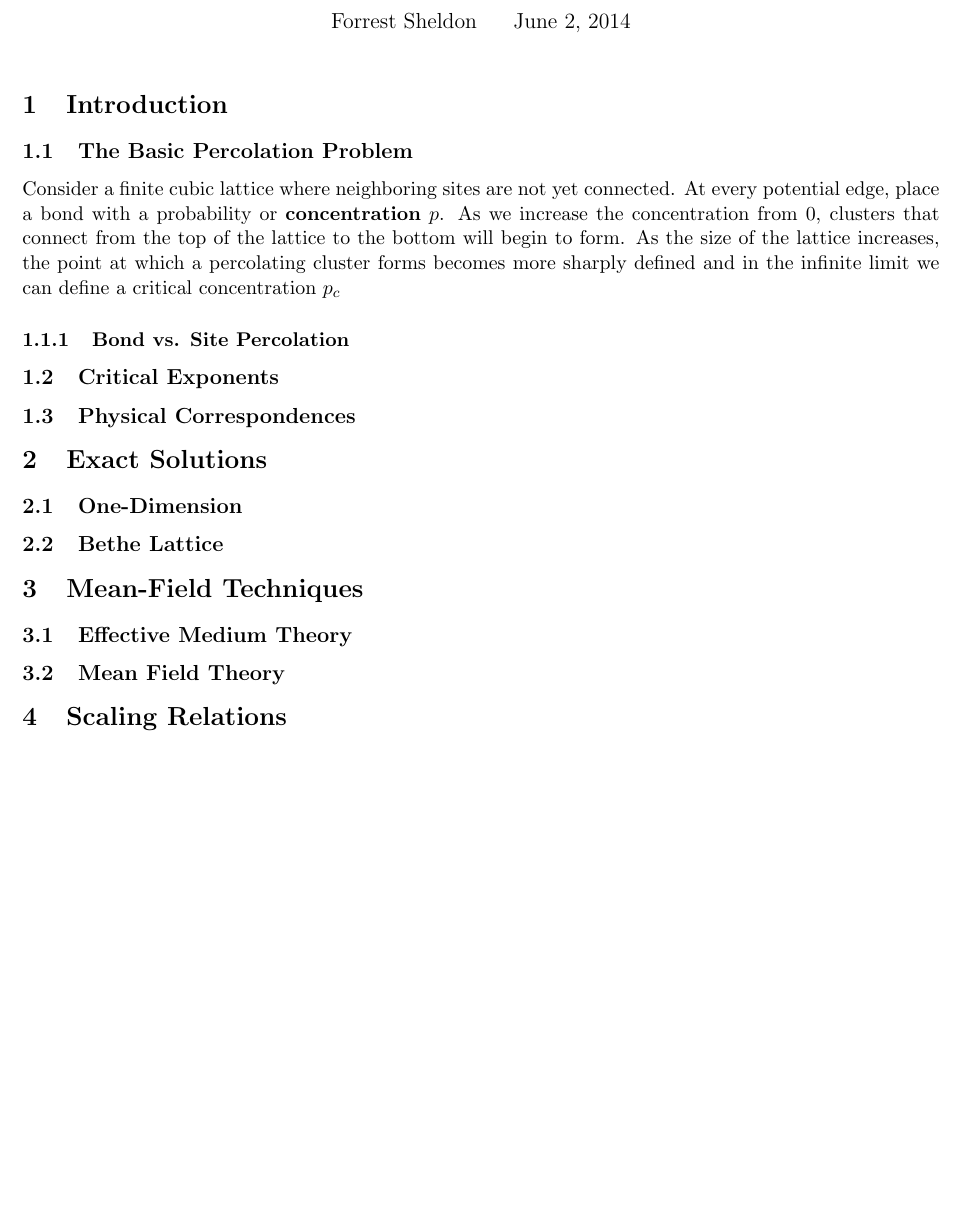
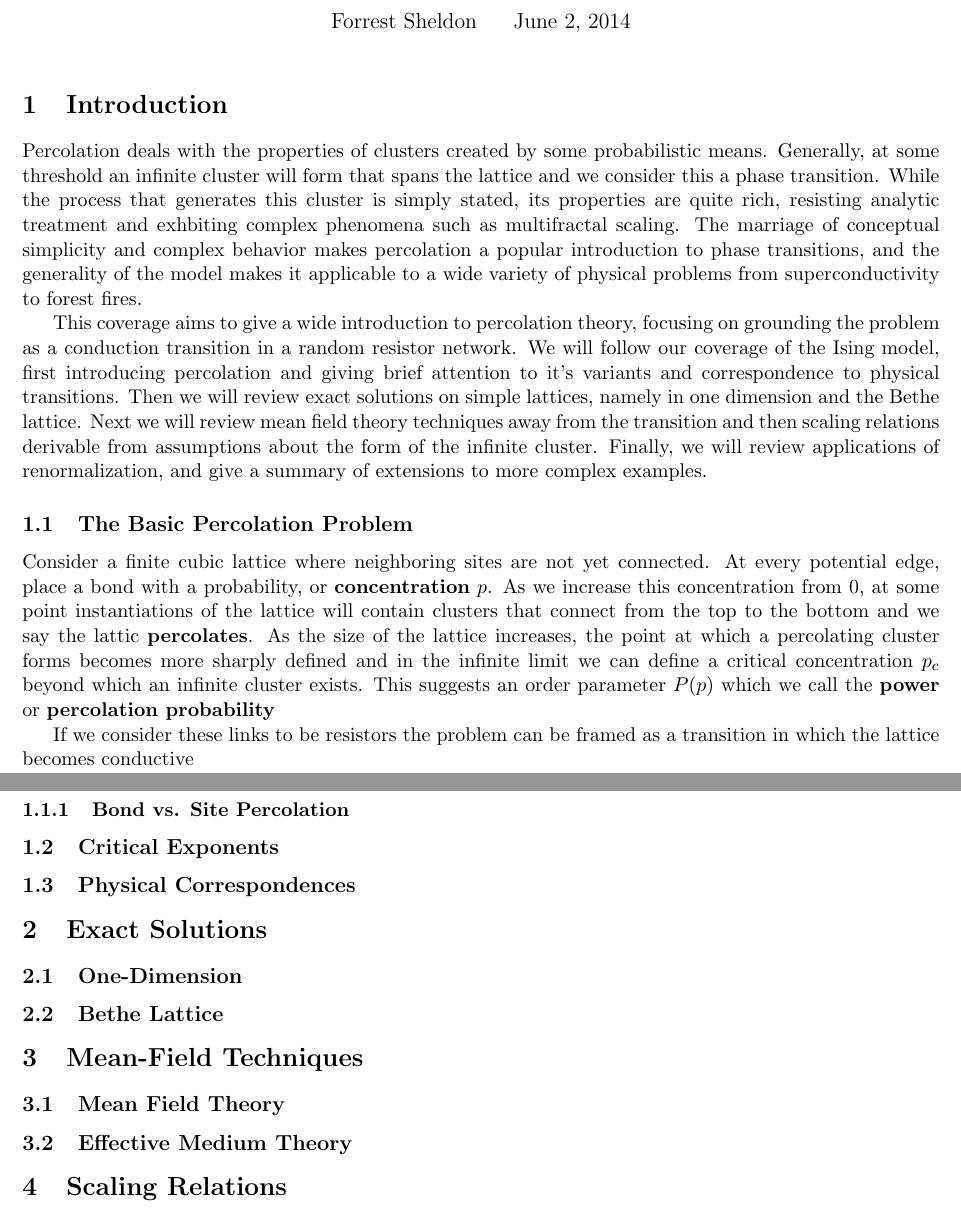
Before and after one commit to forrestsheldon/Renormalization, a LaTeX document (percolation/percolation.tex): part of the page before the commit and two parts of pages 1 and 2 of 2 after it, the two joined at a grey line, cut so that both start at the same text, the shorter picture padded with empty space. Compiled offline with pdfLaTeX.

Commit message:
Continued work on introduction

```diff
--- a/percolation/percolation.tex
+++ b/percolation/percolation.tex
@@ -7,15 +7,42 @@
 
 \section{Introduction}
 
+Percolation deals with the properties of clusters created by some
+probabilistic means. Generally, at some threshold an infinite cluster
+will form that spans the lattice and we consider this a phase transition.
+While the process that generates this cluster is simply stated, its properties
+are quite rich, resisting analytic treatment and exhbiting complex phenomena
+such as multifractal scaling. The marriage of conceptual simplicity and
+complex behavior makes percolation a popular introduction to phase transitions,
+and the generality of the model makes it applicable to a wide variety of physical
+problems from superconductivity to forest fires.
+
+
+This coverage aims to give a wide introduction to percolation theory, focusing
+on grounding the problem as a conduction transition in a random resistor network.
+We will follow our coverage of the Ising model, first introducing percolation and
+giving brief attention to it's variants and correspondence to physical transitions.
+Then we will
+review exact solutions on simple lattices, namely in one dimension and the Bethe
+lattice.  Next we will review mean field theory techniques away from the transition
+and then scaling relations derivable from assumptions about the form of the
+infinite cluster.  Finally, we will review applications of renormalization, and give
+a summary of extensions to more complex examples.
+
 \subsection{The Basic Percolation Problem}
 
 Consider a finite cubic lattice where neighboring sites are not yet connected.
-At every potential edge, place a bond with a probability or \textbf{concentration}
-$p$. As we increase the concentration from 0, clusters that connect from the
-top of the lattice to the bottom will begin to form.  As the size of the lattice
+At every potential edge, place a bond with a probability, or \textbf{concentration}
+$p$. As we increase this concentration from 0, at some point instantiations of the
+lattice will contain clusters that connect from the top to the bottom and we say
+the lattic \textbf{percolates}.  As the size of the lattice
 increases, the point at which a percolating cluster forms becomes more sharply
 defined and in the infinite limit we can define a critical concentration
-$p_c$
+$p_c$ beyond which an infinite cluster exists. This suggests an order parameter
+$P(p)$ which we call the \textbf{power} or \textbf{percolation probability}
+
+If we consider these links to be resistors the problem can be framed as
+a transition in which the lattice becomes conductive
 
 \subsubsection{Bond vs. Site Percolation}
 \subsection{Critical Exponents}
@@ -24,8 +51,8 @@ $p_c$
 \subsection{One-Dimension}
 \subsection{Bethe Lattice}
 \section{Mean-Field Techniques}
+\subsection{Mean Field Theory}
 \subsection{Effective Medium Theory}
-\subsection{Mean Field Theory}
 \section{Scaling Relations}
 \section{Renormalization}
 \section{Extensions}
```
Also changed, not shown: percolation/Makefile (added), percolation/percolation.pdf.
